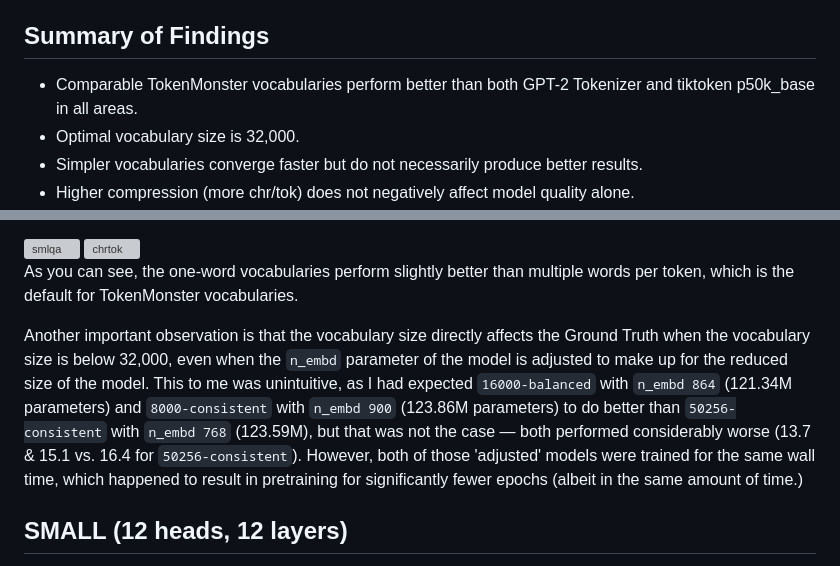
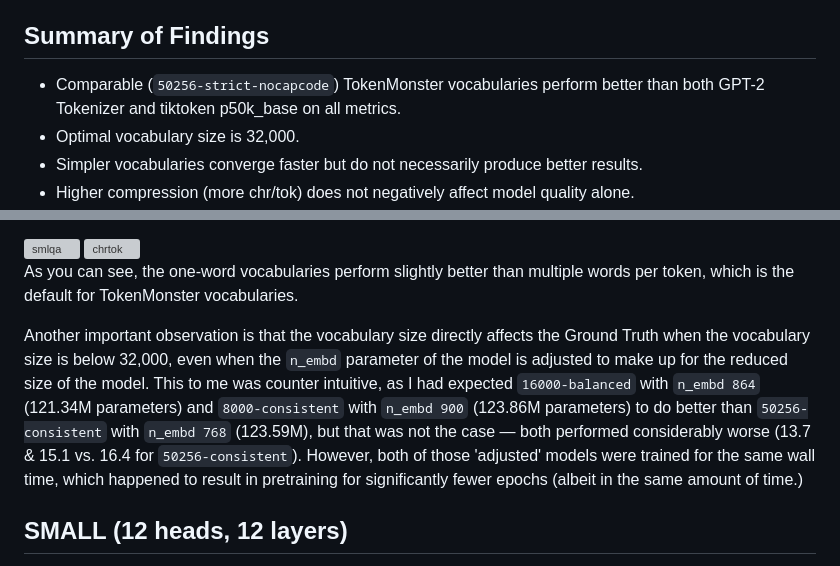
Before and after one commit to alasdairforsythe/tokenmonster, a Markdown page: benchmark/pretrain.md, 2 parts joined by grey strips. Rendered like a GitHub page; grey boxes are pictures that could not be loaded.

```diff
--- a/benchmark/pretrain.md
+++ b/benchmark/pretrain.md
@@ -6,7 +6,7 @@ The pretraining phase alone for all 16 models took a cumulative 147 days on 8x G
 
 ## Summary of Findings
 
-- Comparable TokenMonster vocabularies perform better than both GPT-2 Tokenizer and tiktoken p50k_base in all areas.
+- Comparable (`50256-strict-nocapcode`) TokenMonster vocabularies perform better than both GPT-2 Tokenizer and tiktoken p50k_base on all metrics.
 - Optimal vocabulary size is 32,000.
 - Simpler vocabularies converge faster but do not necessarily produce better results.
 - Higher compression (more chr/tok) does not negatively affect model quality alone.
@@ -61,7 +61,7 @@ It's worth noting that the reference tokenizers `GPT-2 Tokenizer` and `p50k_base
 
 As you can see, the one-word vocabularies perform slightly better than multiple words per token, which is the default for TokenMonster vocabularies.
 
-Another important observation is that the vocabulary size directly affects the Ground Truth when the vocabulary size is below 32,000, even when the `n_embd` parameter of the model is adjusted to make up for the reduced size of the model. This to me was unintuitive, as I had expected `16000-balanced` with `n_embd 864` (121.34M parameters) and `8000-consistent` with `n_embd 900` (123.86M parameters) to do better than `50256-consistent` with `n_embd 768` (123.59M), but that was not the case — both performed considerably worse (13.7 & 15.1 vs. 16.4 for  `50256-consistent`). However, both of those 'adjusted' models were trained for the same wall time, which happened to result in pretraining for significantly fewer epochs (albeit in the same amount of time.)
+Another important observation is that the vocabulary size directly affects the Ground Truth when the vocabulary size is below 32,000, even when the `n_embd` parameter of the model is adjusted to make up for the reduced size of the model. This to me was counter intuitive, as I had expected `16000-balanced` with `n_embd 864` (121.34M parameters) and `8000-consistent` with `n_embd 900` (123.86M parameters) to do better than `50256-consistent` with `n_embd 768` (123.59M), but that was not the case — both performed considerably worse (13.7 & 15.1 vs. 16.4 for  `50256-consistent`). However, both of those 'adjusted' models were trained for the same wall time, which happened to result in pretraining for significantly fewer epochs (albeit in the same amount of time.)
 
 ## SMALL (12 heads, 12 layers)
 
```
